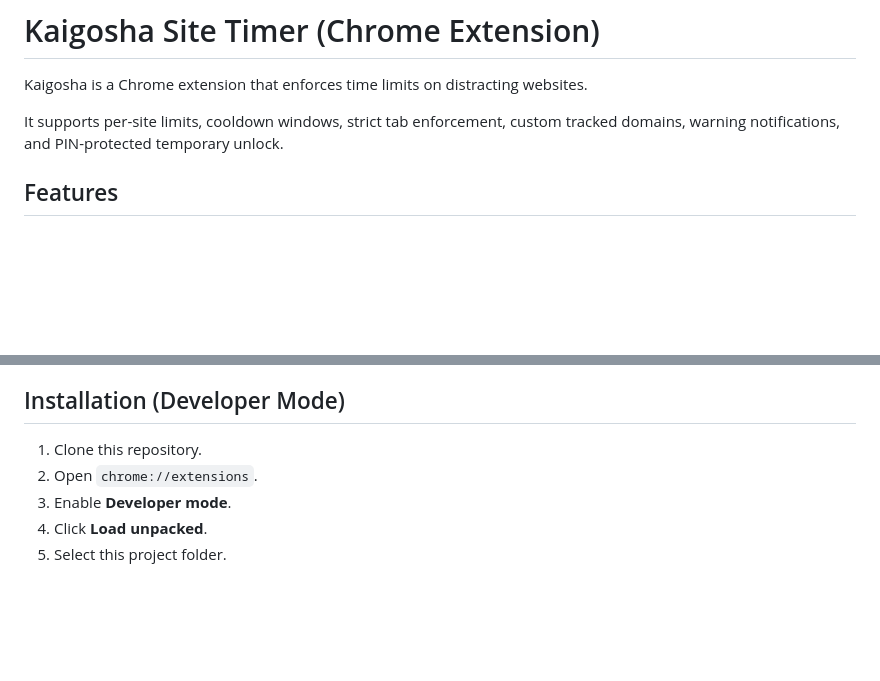
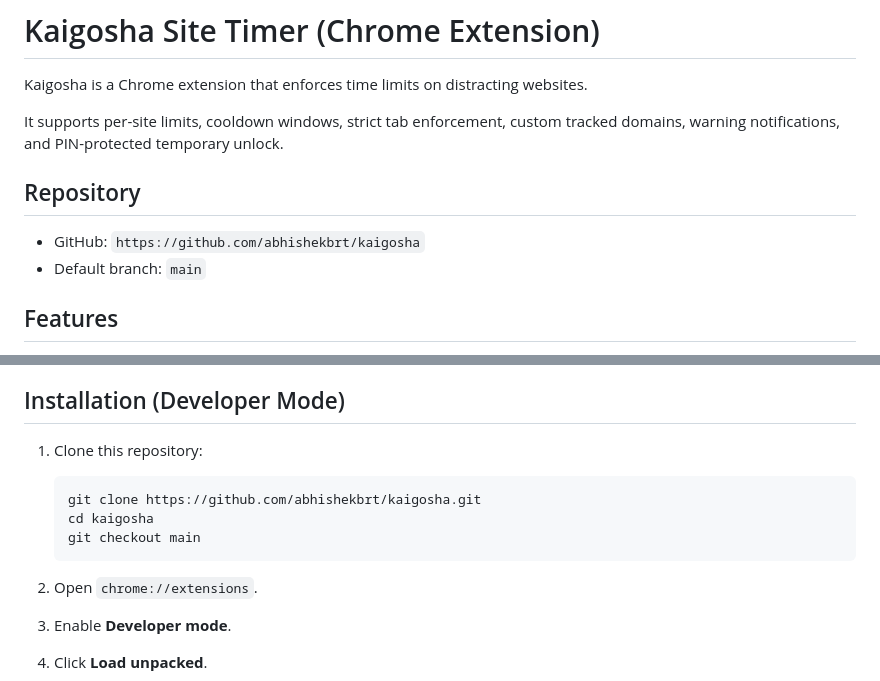
Before and after one commit to abhishekbrt/kaigosha, a Markdown page: README.md, 2 parts joined by grey strips. Rendered like a GitHub page; blank space fills up the shorter version.

Commit message:
docs(readme): document GitHub repo and main branch

````diff
--- a/README.md
+++ b/README.md
@@ -3,6 +3,11 @@
 Kaigosha is a Chrome extension that enforces time limits on distracting websites.
 
 It supports per-site limits, cooldown windows, strict tab enforcement, custom tracked domains, warning notifications, and PIN-protected temporary unlock.
+
+## Repository
+
+- GitHub: `https://github.com/abhishekbrt/kaigosha`
+- Default branch: `main`
 
 ## Features
 
@@ -27,7 +32,14 @@ It supports per-site limits, cooldown windows, strict tab enforcement, custom tr
 
 ## Installation (Developer Mode)
 
-1. Clone this repository.
+1. Clone this repository:
+
+   ```bash
+   git clone https://github.com/abhishekbrt/kaigosha.git
+   cd kaigosha
+   git checkout main
+   ```
+
 2. Open `chrome://extensions`.
 3. Enable **Developer mode**.
 4. Click **Load unpacked**.
````
